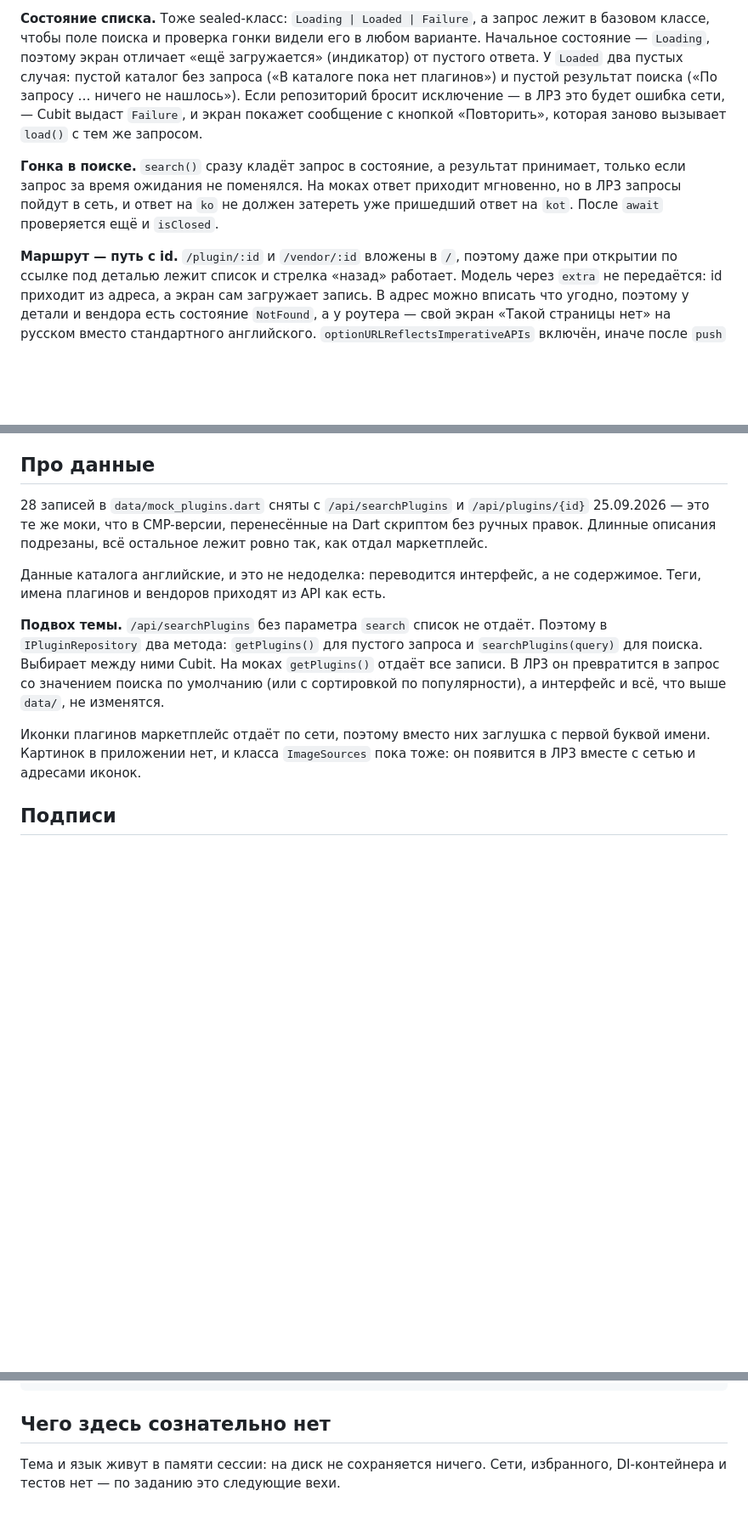
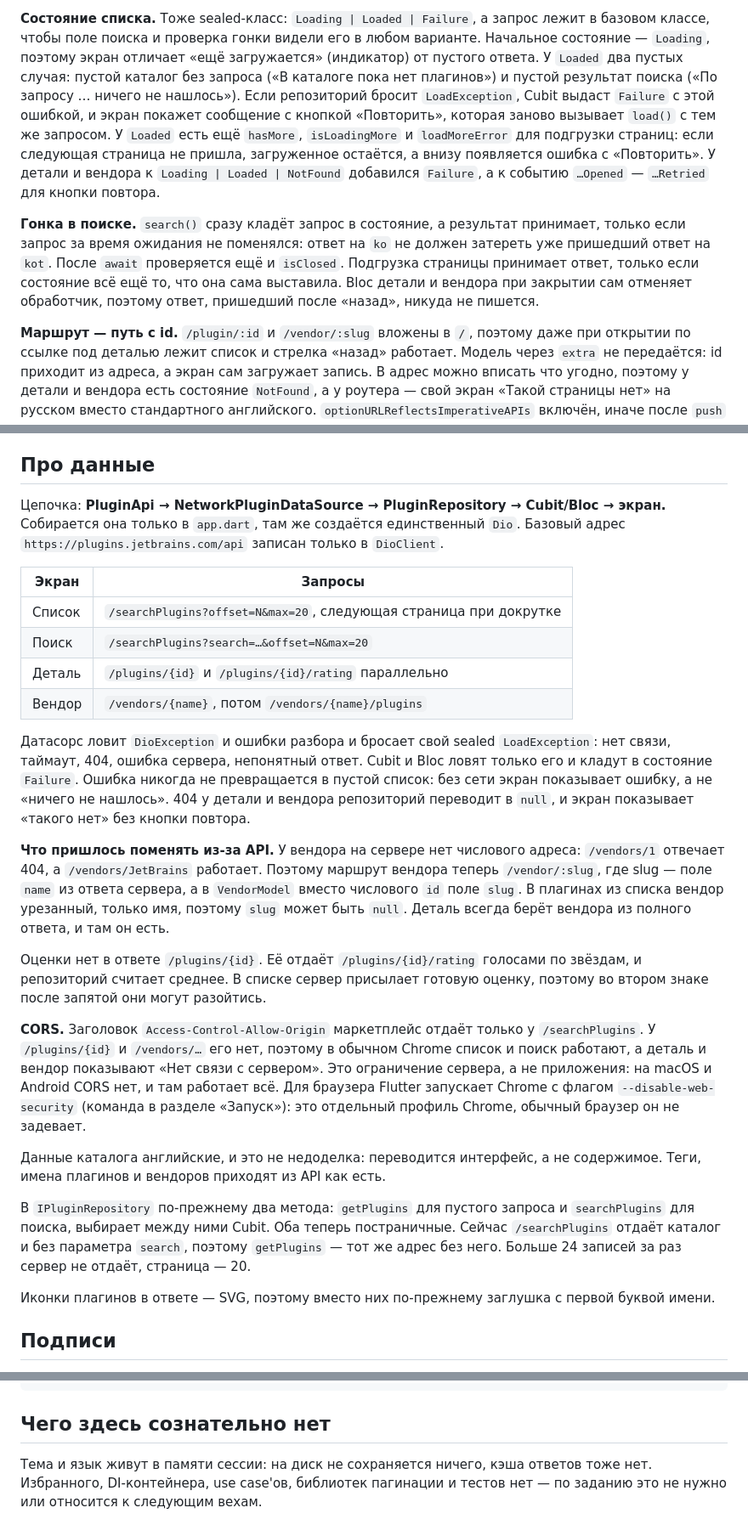
Before and after one commit to ritabokach/JetBrains-Plugins-Flutter, a Markdown page: README.md, 3 parts joined by grey strips. Shown at 85% size. Rendered like a GitHub page; blank space fills up the shorter version.

Commit message:
docs: describe the network layer and the CORS limits

```diff
--- a/README.md
+++ b/README.md
@@ -95,18 +112,23 @@ Bloc, и он закрывается, когда страницу снимают
 любом варианте. Начальное состояние — `Loading`, поэтому экран отличает «ещё
 загружается» (индикатор) от пустого ответа. У `Loaded` два пустых случая:
 пустой каталог без запроса («В каталоге пока нет плагинов») и пустой результат
-поиска («По запросу … ничего не нашлось»). Если репозиторий бросит исключение —
-в ЛР3 это будет ошибка сети, — Cubit выдаст `Failure`, и экран покажет
+поиска («По запросу … ничего не нашлось»). Если репозиторий бросит
+`LoadException`, Cubit выдаст `Failure` с этой ошибкой, и экран покажет
 сообщение с кнопкой «Повторить», которая заново вызывает `load()` с тем же
-запросом.
+запросом. У `Loaded` есть ещё `hasMore`, `isLoadingMore` и `loadMoreError` для
+подгрузки страниц: если следующая страница не пришла, загруженное остаётся, а
+внизу появляется ошибка с «Повторить». У детали и вендора к `Loading | Loaded |
+NotFound` добавился `Failure`, а к событию `…Opened` — `…Retried` для кнопки
+повтора.
 
 **Гонка в поиске.** `search()` сразу кладёт запрос в состояние, а результат
-принимает, только если запрос за время ожидания не поменялся. На моках ответ
-приходит мгновенно, но в ЛР3 запросы пойдут в сеть, и ответ на `ko` не должен
-затереть уже пришедший ответ на `kot`. После `await` проверяется ещё и
-`isClosed`.
+принимает, только если запрос за время ожидания не поменялся: ответ на `ko` не
+должен затереть уже пришедший ответ на `kot`. После `await` проверяется ещё и
+`isClosed`. Подгрузка страницы принимает ответ, только если состояние всё ещё
+то, что она сама выставила. Bloc детали и вендора при закрытии сам отменяет
+обработчик, поэтому ответ, пришедший после «назад», никуда не пишется.
 
-**Маршрут — путь с id.** `/plugin/:id` и `/vendor/:id` вложены в `/`, поэтому
+**Маршрут — путь с id.** `/plugin/:id` и `/vendor/:slug` вложены в `/`, поэтому
 даже при открытии по ссылке под деталью лежит список и стрелка «назад»
 работает. Модель через `extra` не передаётся: id приходит из адреса, а экран
 сам загружает запись. В адрес можно вписать что угодно, поэтому у детали и
@@ -147,24 +169,55 @@ Bloc, и он закрывается, когда страницу снимают
 
 ## Про данные
 
-28 записей в `data/mock_plugins.dart` сняты с `/api/searchPlugins` и
-`/api/plugins/{id}` 25.09.2026 — это те же моки, что в CMP-версии, перенесённые
-на Dart скриптом без ручных правок. Длинные описания подрезаны, всё остальное
-лежит ровно так, как отдал маркетплейс.
+Цепочка: **PluginApi → NetworkPluginDataSource → PluginRepository → Cubit/Bloc
+→ экран.** Собирается она только в `app.dart`, там же создаётся единственный
+`Dio`. Базовый адрес `https://plugins.jetbrains.com/api` записан только в
+`DioClient`.
+
+| Экран | Запросы |
+|---|---|
+| Список | `/searchPlugins?offset=N&max=20`, следующая страница при докрутке |
+| Поиск | `/searchPlugins?search=…&offset=N&max=20` |
+| Деталь | `/plugins/{id}` и `/plugins/{id}/rating` параллельно |
+| Вендор | `/vendors/{name}`, потом `/vendors/{name}/plugins` |
+
+Датасорс ловит `DioException` и ошибки разбора и бросает свой sealed
+`LoadException`: нет связи, таймаут, 404, ошибка сервера, непонятный ответ.
+Cubit и Bloc ловят только его и кладут в состояние `Failure`. Ошибка никогда не
+превращается в пустой список: без сети экран показывает ошибку, а не «ничего не
+нашлось». 404 у детали и вендора репозиторий переводит в `null`, и экран
+показывает «такого нет» без кнопки повтора.
+
+**Что пришлось поменять из-за API.** У вендора на сервере нет числового адреса:
+`/vendors/1` отвечает 404, а `/vendors/JetBrains` работает. Поэтому маршрут
+вендора теперь `/vendor/:slug`, где slug — поле `name` из ответа сервера, а в
+`VendorModel` вместо числового `id` поле `slug`. В плагинах из списка вендор
+урезанный, только имя, поэтому `slug` может быть `null`. Деталь всегда берёт
+вендора из полного ответа, и там он есть.
+
+Оценки нет в ответе `/plugins/{id}`. Её отдаёт `/plugins/{id}/rating` голосами
+по звёздам, и репозиторий считает среднее. В списке сервер присылает готовую
+оценку, поэтому во втором знаке после запятой они могут разойтись.
+
+**CORS.** Заголовок `Access-Control-Allow-Origin` маркетплейс отдаёт только
+у `/searchPlugins`. У `/plugins/{id}` и `/vendors/…` его нет, поэтому в обычном
+Chrome список и поиск работают, а деталь и вендор показывают «Нет связи с
+сервером». Это ограничение сервера, а не приложения: на macOS и Android CORS
+нет, и там работает всё. Для браузера Flutter запускает Chrome с флагом
+`--disable-web-security` (команда в разделе «Запуск»): это отдельный профиль
+Chrome, обычный браузер он не задевает.
 
 Данные каталога английские, и это не недоделка: переводится интерфейс, а не
 содержимое. Теги, имена плагинов и вендоров приходят из API как есть.
 
-**Подвох темы.** `/api/searchPlugins` без параметра `search` список не отдаёт.
-Поэтому в `IPluginRepository` два метода: `getPlugins()` для пустого запроса и
-`searchPlugins(query)` для поиска. Выбирает между ними Cubit. На моках
-`getPlugins()` отдаёт все записи. В ЛР3 он превратится в запрос со значением
-поиска по умолчанию (или с сортировкой по популярности), а интерфейс и всё, что
-выше `data/`, не изменятся.
+В `IPluginRepository` по-прежнему два метода: `getPlugins` для пустого
+запроса и `searchPlugins` для поиска, выбирает между ними Cubit. Оба теперь
+постраничные. Сейчас `/searchPlugins` отдаёт каталог и без параметра `search`,
+поэтому `getPlugins` — тот же адрес без него. Больше 24 записей за раз сервер
+не отдаёт, страница — 20.
 
-Иконки плагинов маркетплейс отдаёт по сети, поэтому вместо них заглушка с
-первой буквой имени. Картинок в приложении нет, и класса `ImageSources` пока
-тоже: он появится в ЛР3 вместе с сетью и адресами иконок.
+Иконки плагинов в ответе — SVG, поэтому вместо них по-прежнему заглушка с
+первой буквой имени.
 
 ## Подписи
 
@@ -183,5 +236,6 @@ git grep -nE "Text\(\s*'" -- lib     # пустой вывод — всё в п
 
 ## Чего здесь сознательно нет
 
-Тема и язык живут в памяти сессии: на диск не сохраняется ничего. Сети,
-избранного, DI-контейнера и тестов нет — по заданию это следующие вехи.
+Тема и язык живут в памяти сессии: на диск не сохраняется ничего, кэша
+ответов тоже нет. Избранного, DI-контейнера, use case'ов, библиотек пагинации
+и тестов нет — по заданию это не нужно или относится к следующим вехам.
```
Also changed, not shown: other parts of README.md (+30 -13 lines).
